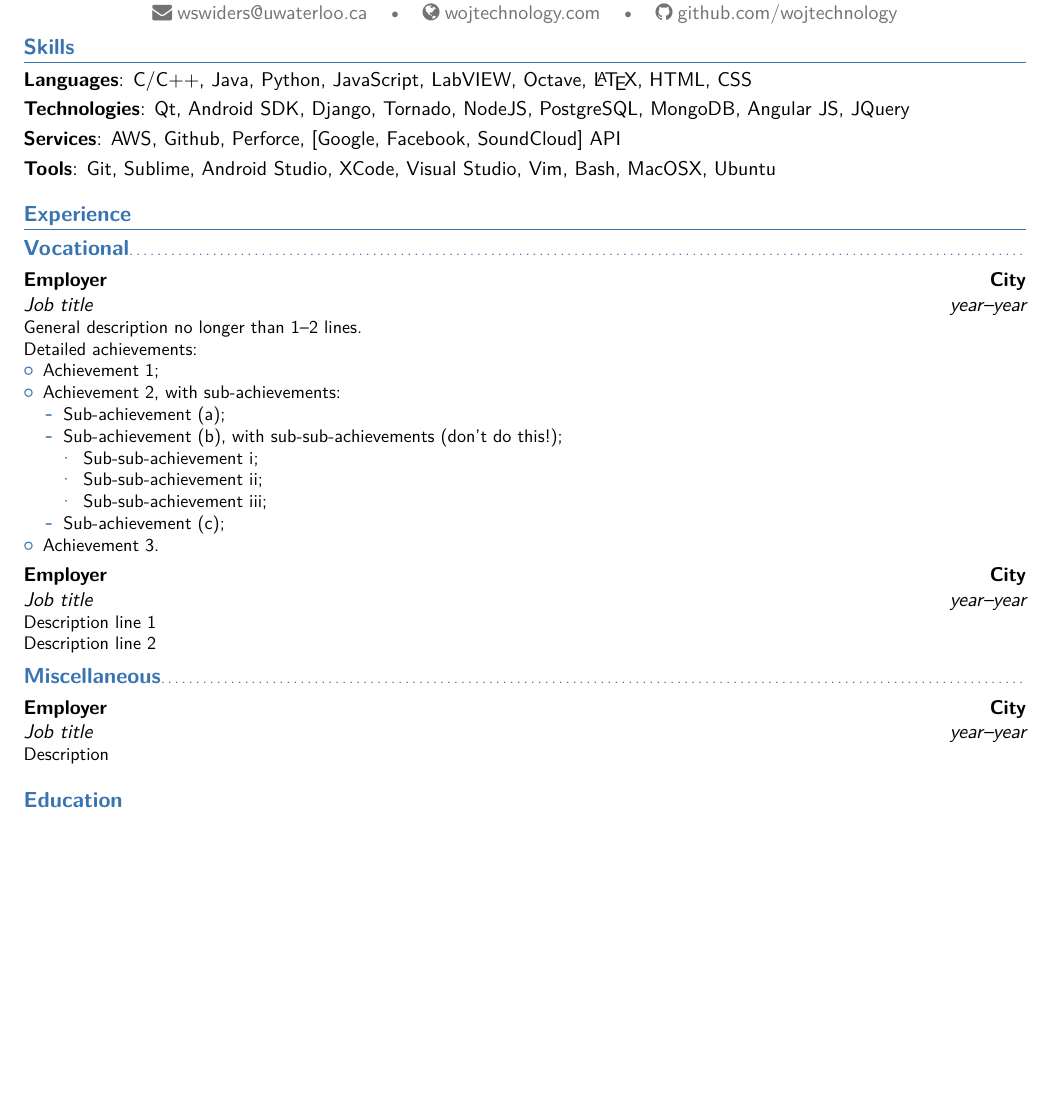
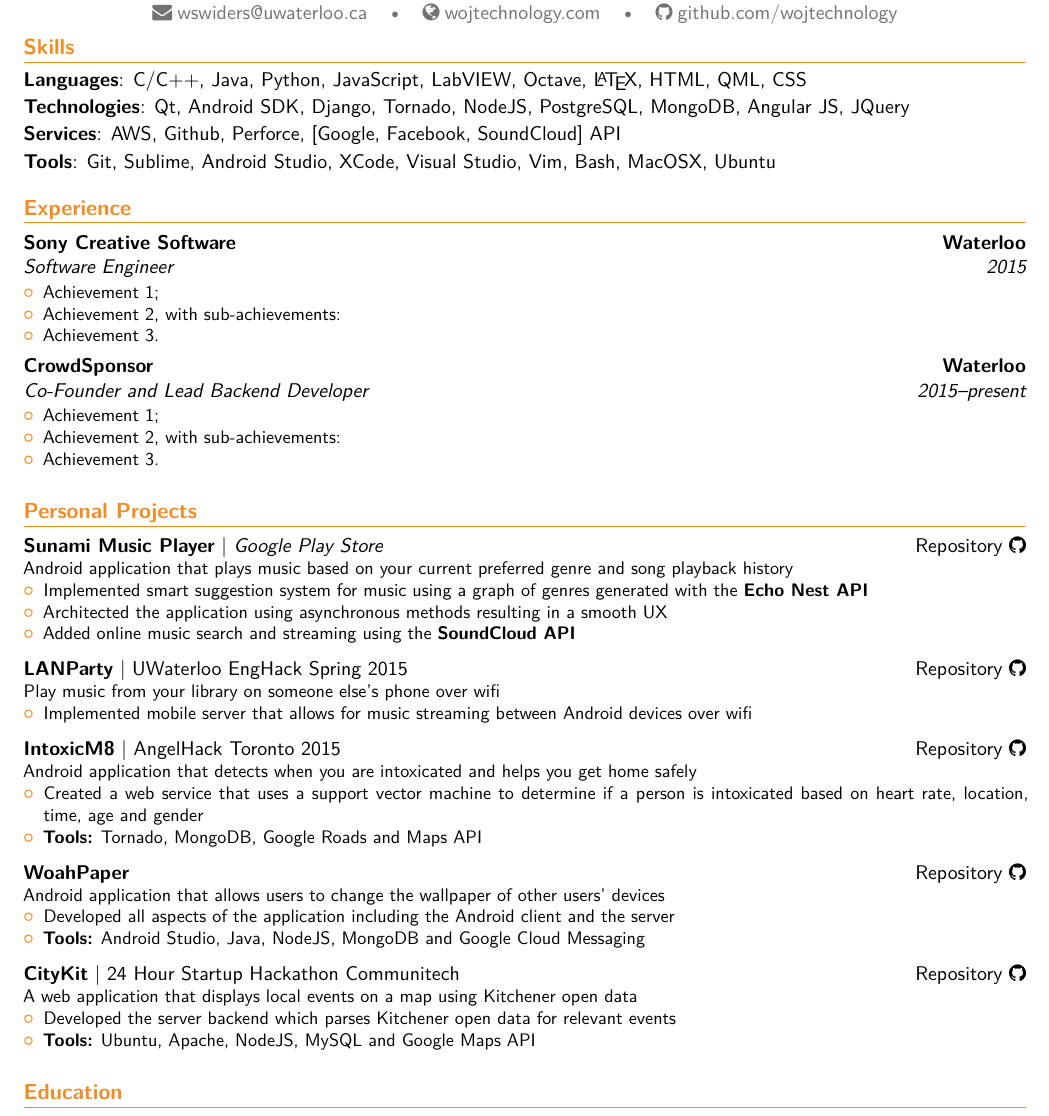
Before and after one commit to Wojtechnology/wojtechnology.github.io, a LaTeX CV (documents/Moderncv Banking/main.tex, which reads documents/Moderncv Banking/moderncvstylebanking.sty): part of the page, cut so that both start at the same text, the shorter picture padded with empty space. Compiled offline with XeLaTeX.

Commit message:
Added Projects

```diff
--- a/documents/Moderncv Banking/main.tex
+++ b/documents/Moderncv Banking/main.tex
@@ -10,7 +10,7 @@
 
 % moderncv themes
 \moderncvstyle{banking}                            % style options are 'casual' (default), 'classic', 'oldstyle' and 'banking'
-\moderncvcolor{blue}                                % color options 'blue' (default), 'orange', 'green', 'red', 'purple', 'grey' and 'black'
+\moderncvcolor{orange}                                % color options 'blue' (default), 'orange', 'green', 'red', 'purple', 'grey' and 'black'
 %\renewcommand{\familydefault}{\sfdefault}         % to set the default font; use '\sfdefault' for the default sans serif font, '\rmdefault' for the default roman one, or any tex font name
 %\nopagenumbers{}                                  % uncomment to suppress automatic page numbering for CVs longer than one page
 
@@ -26,7 +26,7 @@
 
 % personal data
 \name{Wojtek}{Swiderski}
-\title{Software Engineering - UWaterloo}                               % optional, remove / comment the line if not wanted
+\title{\textbf{Software Engineering} - UWaterloo}                               % optional, remove / comment the line if not wanted
 % \phone{(416)~317~0133}                                             % optional, remove / comment the line if not wanted
 \email{wswiders@uwaterloo.ca}                                        % optional, remove / comment the line if not wanted
 \homepage{wojtechnology.com}                                         % optional, remove / comment the line if not wanted
@@ -52,33 +52,66 @@
 \vspace{-8ex}
 
 \section{Skills}
-\cvitem{Languages}{C/C++, Java, Python, JavaScript, LabVIEW, Octave, \LaTeX, HTML, CSS}
+\cvitem{Languages}{C/C++, Java, Python, JavaScript, LabVIEW, Octave, \LaTeX, HTML, QML, CSS}
+\vspace{-0.25ex}
 \cvitem{Technologies}{Qt, Android SDK, Django, Tornado, NodeJS, PostgreSQL, MongoDB, Angular JS, JQuery}
+\vspace{-0.25ex}
 \cvitem{Services}{AWS, Github, Perforce, [Google, Facebook, SoundCloud] API}
+\vspace{-0.25ex}
 \cvitem{Tools}{Git, Sublime, Android Studio, XCode, Visual Studio, Vim, Bash, MacOSX, Ubuntu}
 
 \section{Experience}
-\subsection{Vocational}
-\cventry{year--year}{Job title}{Employer}{City}{}{General description no longer than 1--2 lines.\newline{}%
-Detailed achievements:%
+\cventry{2015}{Software Engineer}{Sony Creative Software}{Waterloo}{}{
 \begin{itemize}%
 \item Achievement 1;
 \item Achievement 2, with sub-achievements:
-  \begin{itemize}%
-  \item Sub-achievement (a);
-  \item Sub-achievement (b), with sub-sub-achievements (don't do this!);
-    \begin{itemize}
-    \item Sub-sub-achievement i;
-    \item Sub-sub-achievement ii;
-    \item Sub-sub-achievement iii;
-    \end{itemize}
-  \item Sub-achievement (c);
-  \end{itemize}
 \item Achievement 3.
-\end{itemize}}
-\cventry{year--year}{Job title}{Employer}{City}{}{Description line 1\newline{}Description line 2}
-\subsection{Miscellaneous}
-\cventry{year--year}{Job title}{Employer}{City}{}{Description}
+\end{itemize}
+}
+\cventry{2015--present}{Co-Founder and Lead Backend Developer}{CrowdSponsor}{Waterloo}{}{
+\begin{itemize}%
+\item Achievement 1;
+\item Achievement 2, with sub-achievements:
+\item Achievement 3.
+\end{itemize}
+}
+
+\section{Personal Projects}
+\cvproj{\httplink[Repository]{github.com/wojtechnology/sunami} \faGithub}{\textbf{Sunami Music Player} | \httplink[\textit{Google Play Store}]{play.google.com/store/apps/details?id=com.wojtechnology.sunami}}{
+Android application that plays music based on your current preferred genre and song playback history
+\begin{itemize}%
+\item Implemented smart suggestion system for music using a graph of genres generated with the \textbf{Echo Nest API}
+\item Architected the application using asynchronous methods resulting in a smooth UX
+\item Added online music search and streaming using the \textbf{SoundCloud API}
+\end{itemize}
+}
+\cvproj{\httplink[Repository]{github.com/wojtechnology/LANParty} \faGithub}{\textbf{LANParty} | UWaterloo EngHack Spring 2015}{
+Play music from your library on someone else's phone over wifi
+\begin{itemize}%
+\item Implemented mobile server that allows for music streaming between Android devices over wifi
+\end{itemize}
+}
+\cvproj{\httplink[Repository]{github.com/IntoxicM8/server} \faGithub}{\textbf{IntoxicM8} | AngelHack Toronto 2015}{
+Android application that detects when you are intoxicated and helps you get home safely
+\begin{itemize}%
+\item Created a web service that uses a support vector machine to determine if a person is intoxicated based on heart rate, location, time, age and gender
+\item \textbf{Tools:} Tornado, MongoDB, Google Roads and Maps API
+\end{itemize}
+}
+\cvproj{\httplink[Repository]{github.com/Wojtechnology/WoahPaper} \faGithub}{\textbf{WoahPaper}}{
+Android application that allows users to change the wallpaper of other users’ devices
+\begin{itemize}%
+\item Developed all aspects of the application including the Android client and the server
+\item \textbf{Tools:} Android Studio, Java, NodeJS, MongoDB and Google Cloud Messaging
+\end{itemize}
+}
+\cvproj{\httplink[Repository]{github.com/ProjectShrike/CityKit} \faGithub}{\textbf{CityKit} | 24 Hour Startup Hackathon Communitech}{
+A web application that displays local events on a map using Kitchener open data
+\begin{itemize}%
+\item Developed the server backend which parses Kitchener open data for relevant events
+\item \textbf{Tools:} Ubuntu, Apache, NodeJS, MySQL and Google Maps API
+\end{itemize}
+}
 
 \section{Education}
 \cventry{2014--2019}{Candidate for Bachelor of Software Engineering}{University of Waterloo}{Waterloo}{GPA 4.0/4.0}{}  % arguments 3 to 6 can be left empty
--- a/documents/Moderncv Banking/moderncvstylebanking.sty
+++ b/documents/Moderncv Banking/moderncvstylebanking.sty
@@ -205,6 +205,14 @@
     \else{\\\vbox{\small#7}}\fi%
   \par\addvspace{#1}}
 
+\newcommand{\cvproj}[4][.25em]{
+  \begin{tabular*}{\textwidth}{l@{\extracolsep{\fill}}r}%
+    {#3} & {#2}\\%
+  \end{tabular*}%
+  \ifx&#4&%
+    \else{\\\vbox{\small#4}}\fi%
+  \par\addvspace{#1}}
+
 \newbox{\cvitemwithcommentmainbox}
 \newlength{\cvitemwithcommentmainlength}
 \newlength{\cvitemwithcommentcommentlength}
```
Also changed, not shown: documents/Moderncv Banking/main.pdf, 3 other files.
